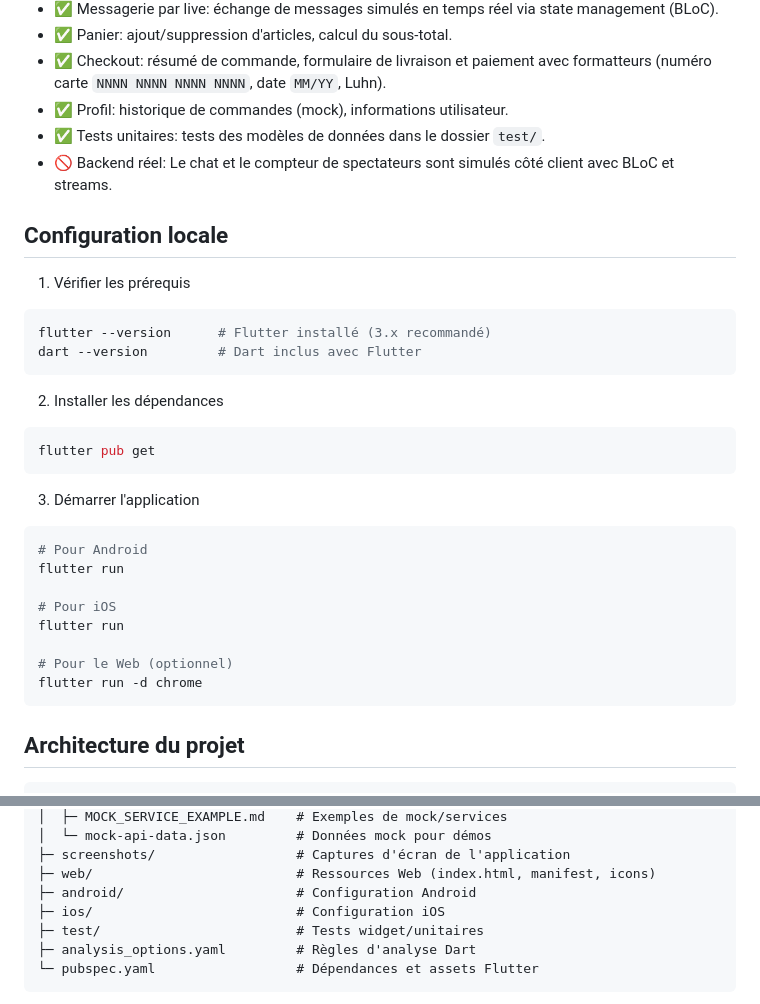
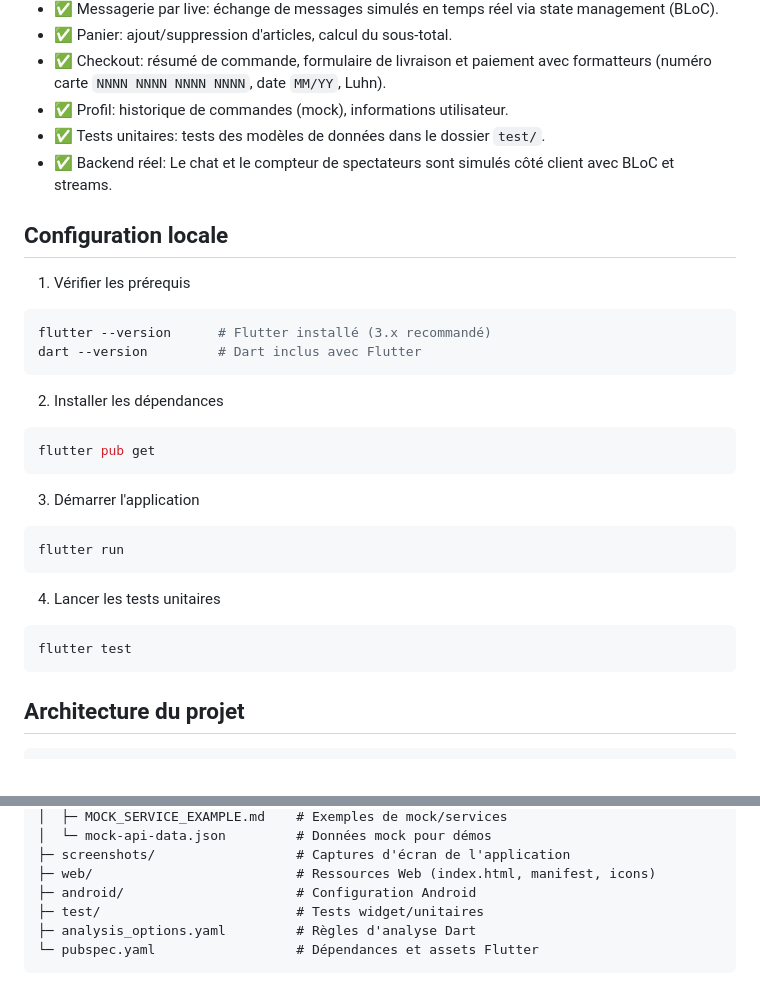
Before and after one commit to Poseidon1402/test-flutter, a Markdown page: README.md, 2 parts joined by grey strips. GitHub-like rendering.

Commit message:
Update information
Corrected the backend status from simulated to real.

````diff
--- a/README.md
+++ b/README.md
@@ -28,7 +28,7 @@ LiveShop est une application Flutter (Android & iOS) de live shopping mettant en
 - ✅ Checkout: résumé de commande, formulaire de livraison et paiement avec formatteurs (numéro carte `NNNN NNNN NNNN NNNN`, date `MM/YY`, Luhn).
 - ✅ Profil: historique de commandes (mock), informations utilisateur.
 - ✅ Tests unitaires: tests des modèles de données dans le dossier `test/`.
-- 🚫 Backend réel: Le chat et le compteur de spectateurs sont simulés côté client avec BLoC et streams.
+- ✅ Backend réel: Le chat et le compteur de spectateurs sont simulés côté client avec BLoC et streams.
 
 ## Configuration locale
 1) Vérifier les prérequis
@@ -44,14 +44,12 @@ flutter pub get
 
 3) Démarrer l'application
 ```bash
-# Pour Android
 flutter run
+```
 
-# Pour iOS
-flutter run
-
-# Pour le Web (optionnel)
-flutter run -d chrome
+4) Lancer les tests unitaires
+```bash
+flutter test
 ```
 
 ## Architecture du projet
@@ -80,7 +78,6 @@ app/
 ├─ screenshots/                  # Captures d'écran de l'application
 ├─ web/                          # Ressources Web (index.html, manifest, icons)
 ├─ android/                      # Configuration Android
-├─ ios/                          # Configuration iOS
 ├─ test/                         # Tests widget/unitaires
 ├─ analysis_options.yaml         # Règles d'analyse Dart
 └─ pubspec.yaml                  # Dépendances et assets Flutter
````
